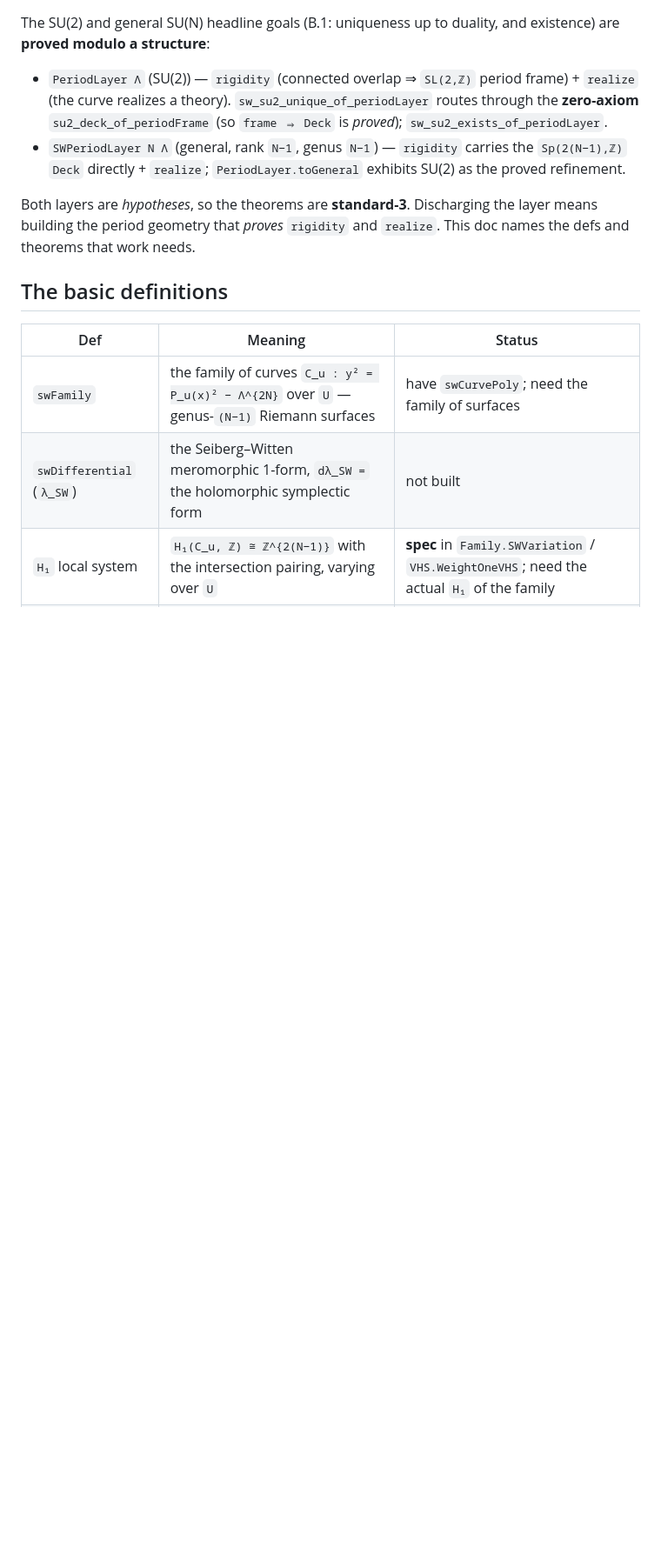
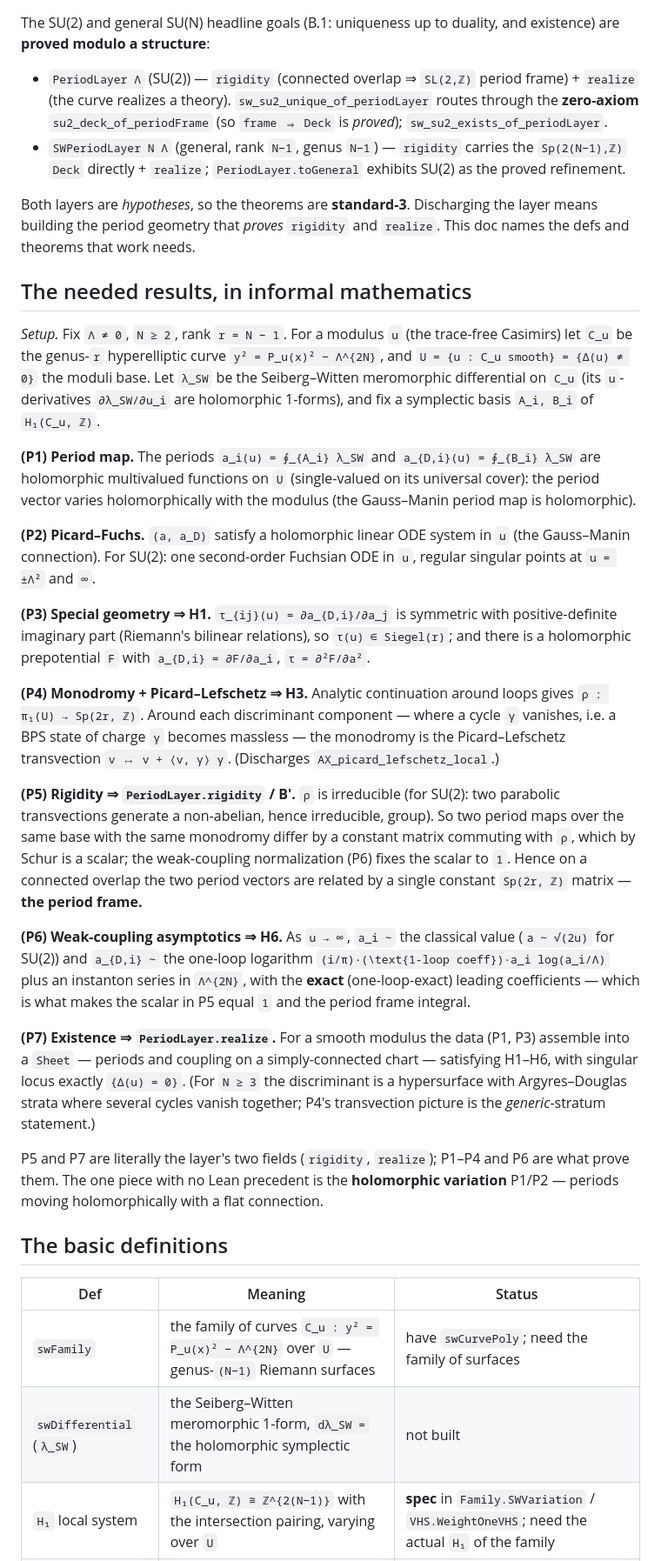
Before and after one commit to mrdouglasny/seiberg-witten, a Markdown page: audit/PERIOD_LAYER_SCOPING.md, the part around the change. Shown at 87% size. Drawn GitHub-style; blank space fills up the shorter version.

Commit message:
audit: state the period-layer results in informal mathematics (P1–P7)
Adds an "informal mathematics" section to PERIOD_LAYER_SCOPING.md: the period map (P1),
Picard–Fuchs ODE (P2), special geometry from Riemann bilinear ⇒ H1 (P3), Gauss–Manin monodromy +
Picard–Lefschetz ⇒ H3 (P4), the irreducibility/Schur rigidity ⇒ rigidity field/B′ (P5),
weak-coupling asymptotics ⇒ H6 (P6), existence ⇒ realize (P7). Notes which discharge which layer
field and that P1/P2 (holomorphic variation) is the one piece with no Lean precedent.

Co-Authored-By: Claude Opus 4.8 (1M context) <noreply@anthropic.com>

```diff
--- a/audit/PERIOD_LAYER_SCOPING.md
+++ b/audit/PERIOD_LAYER_SCOPING.md
@@ -18,6 +18,51 @@ The SU(2) and general SU(N) headline goals (B.1: uniqueness up to duality, and e
 Both layers are *hypotheses*, so the theorems are **standard-3**. Discharging the layer means
 building the period geometry that *proves* `rigidity` and `realize`. This doc names the defs and
 theorems that work needs.
+
+## The needed results, in informal mathematics
+
+*Setup.* Fix `Λ ≠ 0`, `N ≥ 2`, rank `r = N − 1`. For a modulus `u` (the trace-free Casimirs) let
+`C_u` be the genus-`r` hyperelliptic curve `y² = P_u(x)² − Λ^{2N}`, and `U = {u : C_u smooth} =
+{Δ(u) ≠ 0}` the moduli base. Let `λ_SW` be the Seiberg–Witten meromorphic differential on `C_u`
+(its `u`-derivatives `∂λ_SW/∂u_i` are holomorphic 1-forms), and fix a symplectic basis
+`A_i, B_i` of `H₁(C_u, ℤ)`.
+
+**(P1) Period map.** The periods `a_i(u) = ∮_{A_i} λ_SW` and `a_{D,i}(u) = ∮_{B_i} λ_SW` are
+holomorphic multivalued functions on `U` (single-valued on its universal cover): the period
+vector varies holomorphically with the modulus (the Gauss–Manin period map is holomorphic).
+
+**(P2) Picard–Fuchs.** `(a, a_D)` satisfy a holomorphic linear ODE system in `u` (the Gauss–Manin
+connection). For SU(2): one second-order Fuchsian ODE in `u`, regular singular points at
+`u = ±Λ²` and `∞`.
+
+**(P3) Special geometry ⇒ H1.** `τ_{ij}(u) = ∂a_{D,i}/∂a_j` is symmetric with positive-definite
+imaginary part (Riemann's bilinear relations), so `τ(u) ∈ Siegel(r)`; and there is a holomorphic
+prepotential `F` with `a_{D,i} = ∂F/∂a_i`, `τ = ∂²F/∂a²`.
+
+**(P4) Monodromy + Picard–Lefschetz ⇒ H3.** Analytic continuation around loops gives
+`ρ : π₁(U) → Sp(2r, ℤ)`. Around each discriminant component — where a cycle `γ` vanishes, i.e. a
+BPS state of charge `γ` becomes massless — the monodromy is the Picard–Lefschetz transvection
+`v ↦ v + ⟨v, γ⟩ γ`. (Discharges `AX_picard_lefschetz_local`.)
+
+**(P5) Rigidity ⇒ `PeriodLayer.rigidity` / B′.** `ρ` is irreducible (for SU(2): two parabolic
+transvections generate a non-abelian, hence irreducible, group). So two period maps over the same
+base with the same monodromy differ by a constant matrix commuting with `ρ`, which by Schur is a
+scalar; the weak-coupling normalization (P6) fixes the scalar to `1`. Hence on a connected overlap
+the two period vectors are related by a single constant `Sp(2r, ℤ)` matrix — **the period frame.**
+
+**(P6) Weak-coupling asymptotics ⇒ H6.** As `u → ∞`, `a_i ∼` the classical value (`a ∼ √(2u)` for
+SU(2)) and `a_{D,i} ∼` the one-loop logarithm `(i/π)·(\text{1-loop coeff})·a_i log(a_i/Λ)` plus an
+instanton series in `Λ^{2N}`, with the **exact** (one-loop-exact) leading coefficients — which is
+what makes the scalar in P5 equal `1` and the period frame integral.
+
+**(P7) Existence ⇒ `PeriodLayer.realize`.** For a smooth modulus the data (P1, P3) assemble into a
+`Sheet` — periods and coupling on a simply-connected chart — satisfying H1–H6, with singular locus
+exactly `{Δ(u) = 0}`. (For `N ≥ 3` the discriminant is a hypersurface with Argyres–Douglas strata
+where several cycles vanish together; P4's transvection picture is the *generic*-stratum statement.)
+
+P5 and P7 are literally the layer's two fields (`rigidity`, `realize`); P1–P4 and P6 are what
+prove them. The one piece with no Lean precedent is the **holomorphic variation** P1/P2 — periods
+moving holomorphically with a flat connection.
 
 ## The basic definitions
 
```
